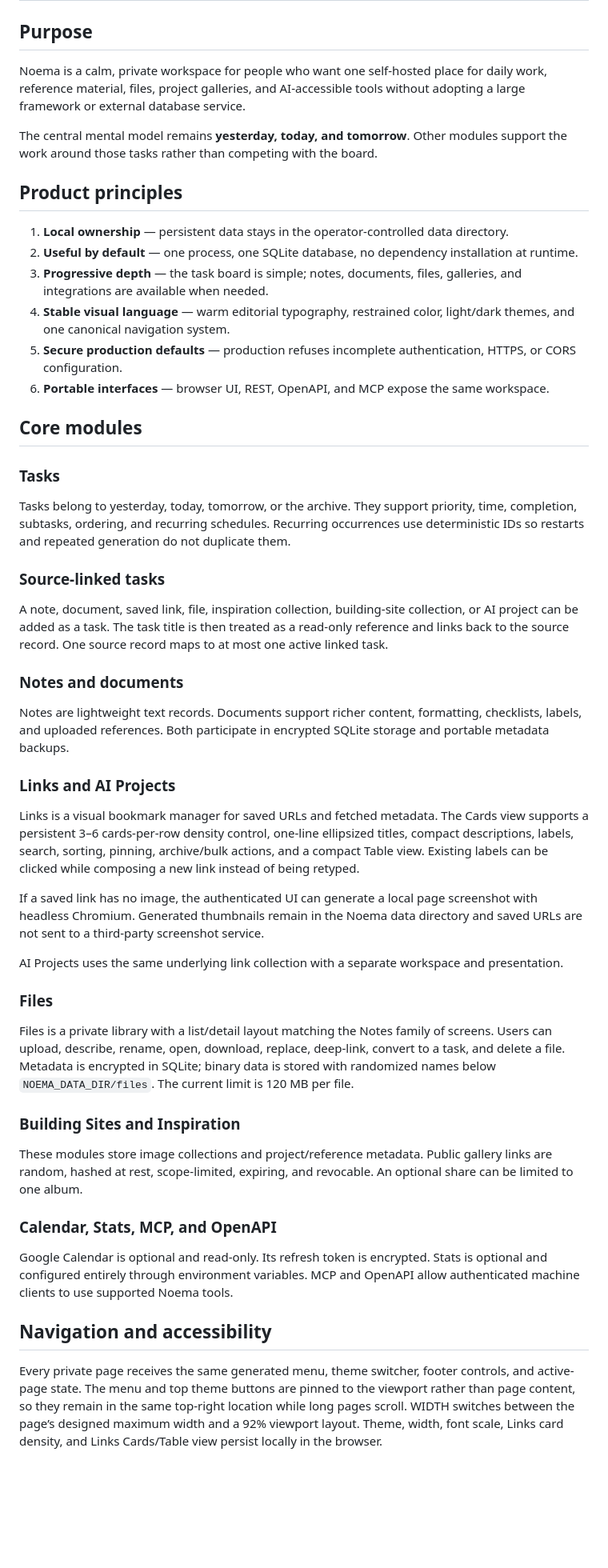
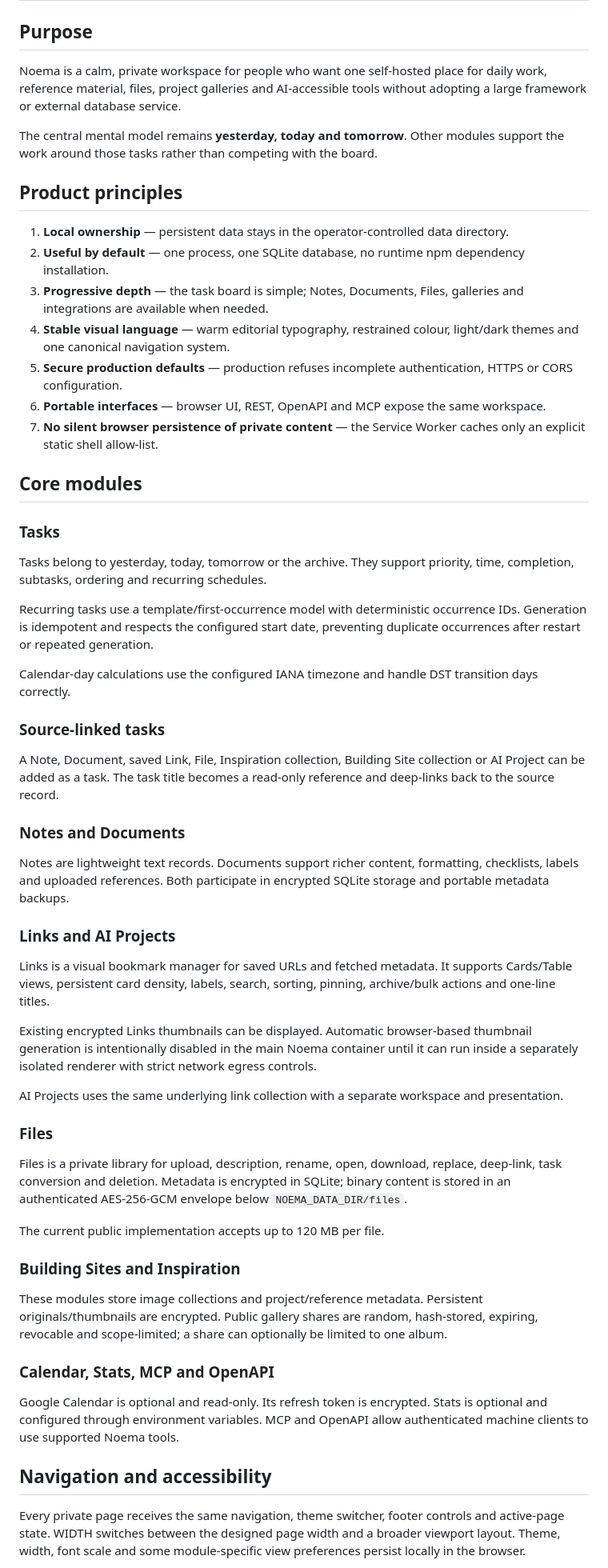
Before and after one commit to vladimirperovic/noema, a Markdown page: PRODUCT.md, the part around one of its changes. Shown at 80% size. Drawn GitHub-style; blank space fills up the shorter version.

Commit message:
Refresh product scope for current public release

```diff
--- a/PRODUCT.md
+++ b/PRODUCT.md
@@ -2,54 +2,61 @@
 
 ## Purpose
 
-Noema is a calm, private workspace for people who want one self-hosted place for daily work, reference material, files, project galleries, and AI-accessible tools without adopting a large framework or external database service.
+Noema is a calm, private workspace for people who want one self-hosted place for daily work, reference material, files, project galleries and AI-accessible tools without adopting a large framework or external database service.
 
-The central mental model remains **yesterday, today, and tomorrow**. Other modules support the work around those tasks rather than competing with the board.
+The central mental model remains **yesterday, today and tomorrow**. Other modules support the work around those tasks rather than competing with the board.
 
 ## Product principles
 
 1. **Local ownership** — persistent data stays in the operator-controlled data directory.
-2. **Useful by default** — one process, one SQLite database, no dependency installation at runtime.
-3. **Progressive depth** — the task board is simple; notes, documents, files, galleries, and integrations are available when needed.
-4. **Stable visual language** — warm editorial typography, restrained color, light/dark themes, and one canonical navigation system.
-5. **Secure production defaults** — production refuses incomplete authentication, HTTPS, or CORS configuration.
-6. **Portable interfaces** — browser UI, REST, OpenAPI, and MCP expose the same workspace.
+2. **Useful by default** — one process, one SQLite database, no runtime npm dependency installation.
+3. **Progressive depth** — the task board is simple; Notes, Documents, Files, galleries and integrations are available when needed.
+4. **Stable visual language** — warm editorial typography, restrained colour, light/dark themes and one canonical navigation system.
+5. **Secure production defaults** — production refuses incomplete authentication, HTTPS or CORS configuration.
+6. **Portable interfaces** — browser UI, REST, OpenAPI and MCP expose the same workspace.
+7. **No silent browser persistence of private content** — the Service Worker caches only an explicit static shell allow-list.
 
 ## Core modules
 
 ### Tasks
 
-Tasks belong to yesterday, today, tomorrow, or the archive. They support priority, time, completion, subtasks, ordering, and recurring schedules. Recurring occurrences use deterministic IDs so restarts and repeated generation do not duplicate them.
+Tasks belong to yesterday, today, tomorrow or the archive. They support priority, time, completion, subtasks, ordering and recurring schedules.
+
+Recurring tasks use a template/first-occurrence model with deterministic occurrence IDs. Generation is idempotent and respects the configured start date, preventing duplicate occurrences after restart or repeated generation.
+
+Calendar-day calculations use the configured IANA timezone and handle DST transition days correctly.
 
 ### Source-linked tasks
 
-A note, document, saved link, file, inspiration collection, building-site collection, or AI project can be added as a task. The task title is then treated as a read-only reference and links back to the source record. One source record maps to at most one active linked task.
+A Note, Document, saved Link, File, Inspiration collection, Building Site collection or AI Project can be added as a task. The task title becomes a read-only reference and deep-links back to the source record.
 
-### Notes and documents
+### Notes and Documents
 
-Notes are lightweight text records. Documents support richer content, formatting, checklists, labels, and uploaded references. Both participate in encrypted SQLite storage and portable metadata backups.
+Notes are lightweight text records. Documents support richer content, formatting, checklists, labels and uploaded references. Both participate in encrypted SQLite storage and portable metadata backups.
 
 ### Links and AI Projects
 
-Links is a visual bookmark manager for saved URLs and fetched metadata. The Cards view supports a persistent 3–6 cards-per-row density control, one-line ellipsized titles, compact descriptions, labels, search, sorting, pinning, archive/bulk actions, and a compact Table view. Existing labels can be clicked while composing a new link instead of being retyped.
+Links is a visual bookmark manager for saved URLs and fetched metadata. It supports Cards/Table views, persistent card density, labels, search, sorting, pinning, archive/bulk actions and one-line titles.
 
-If a saved link has no image, the authenticated UI can generate a local page screenshot with headless Chromium. Generated thumbnails remain in the Noema data directory and saved URLs are not sent to a third-party screenshot service.
+Existing encrypted Links thumbnails can be displayed. Automatic browser-based thumbnail generation is intentionally disabled in the main Noema container until it can run inside a separately isolated renderer with strict network egress controls.
 
 AI Projects uses the same underlying link collection with a separate workspace and presentation.
 
 ### Files
 
-Files is a private library with a list/detail layout matching the Notes family of screens. Users can upload, describe, rename, open, download, replace, deep-link, convert to a task, and delete a file. Metadata is encrypted in SQLite; binary data is stored with randomized names below `NOEMA_DATA_DIR/files`. The current limit is 120 MB per file.
+Files is a private library for upload, description, rename, open, download, replace, deep-link, task conversion and deletion. Metadata is encrypted in SQLite; binary content is stored in an authenticated AES-256-GCM envelope below `NOEMA_DATA_DIR/files`.
+
+The current public implementation accepts up to 120 MB per file.
 
 ### Building Sites and Inspiration
 
-These modules store image collections and project/reference metadata. Public gallery links are random, hashed at rest, scope-limited, expiring, and revocable. An optional share can be limited to one album.
+These modules store image collections and project/reference metadata. Persistent originals/thumbnails are encrypted. Public gallery shares are random, hash-stored, expiring, revocable and scope-limited; a share can optionally be limited to one album.
 
-### Calendar, Stats, MCP, and OpenAPI
+### Calendar, Stats, MCP and OpenAPI
 
-Google Calendar is optional and read-only. Its refresh token is encrypted. Stats is optional and configured entirely through environment variables. MCP and OpenAPI allow authenticated machine clients to use supported Noema tools.
+Google Calendar is optional and read-only. Its refresh token is encrypted. Stats is optional and configured through environment variables. MCP and OpenAPI allow authenticated machine clients to use supported Noema tools.
 
 ## Navigation and accessibility
 
-Every private page receives the same generated menu, theme switcher, footer controls, and active-page state. The menu and top theme buttons are pinned to the viewport rather than page content, so they remain in the same top-right location while long pages scroll. WIDTH switches between the page’s designed maximum width and a 92% viewport layout. Theme, width, font scale, Links card density, and Links Cards/Table view persist locally in the browser.
+Every private page receives the same navigation, theme switcher, footer controls and active-page state. WIDTH switches between the designed page width and a broader viewport layout. Theme, width, font scale and some module-specific view preferences persist locally in the browser.
 
```
Also changed, not shown: other parts of PRODUCT.md (+20 -10 lines).
